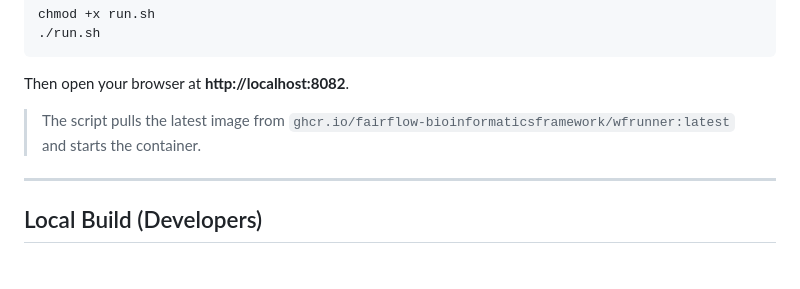
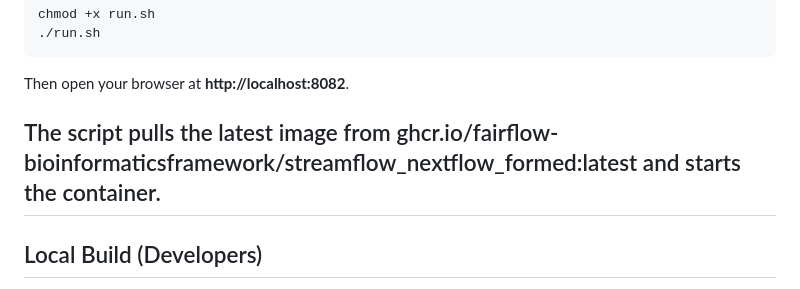
Before and after one commit to Fairflow-BioinformaticsFramework/streamflow_NextFlow_formed, a Markdown page: README.md, the part around the change. Drawn GitHub-style.

```diff
--- a/README.md
+++ b/README.md
@@ -29,8 +29,7 @@ chmod +x run.sh
 
 Then open your browser at **http://localhost:8082**.
 
-> The script pulls the latest image from `ghcr.io/fairflow-bioinformaticsframework/wfrunner:latest` and starts the container.
-
+The script pulls the latest image from ghcr.io/fairflow-bioinformaticsframework/streamflow_nextflow_formed:latest and starts the container.
 ---
 
 ## Local Build (Developers)
```
